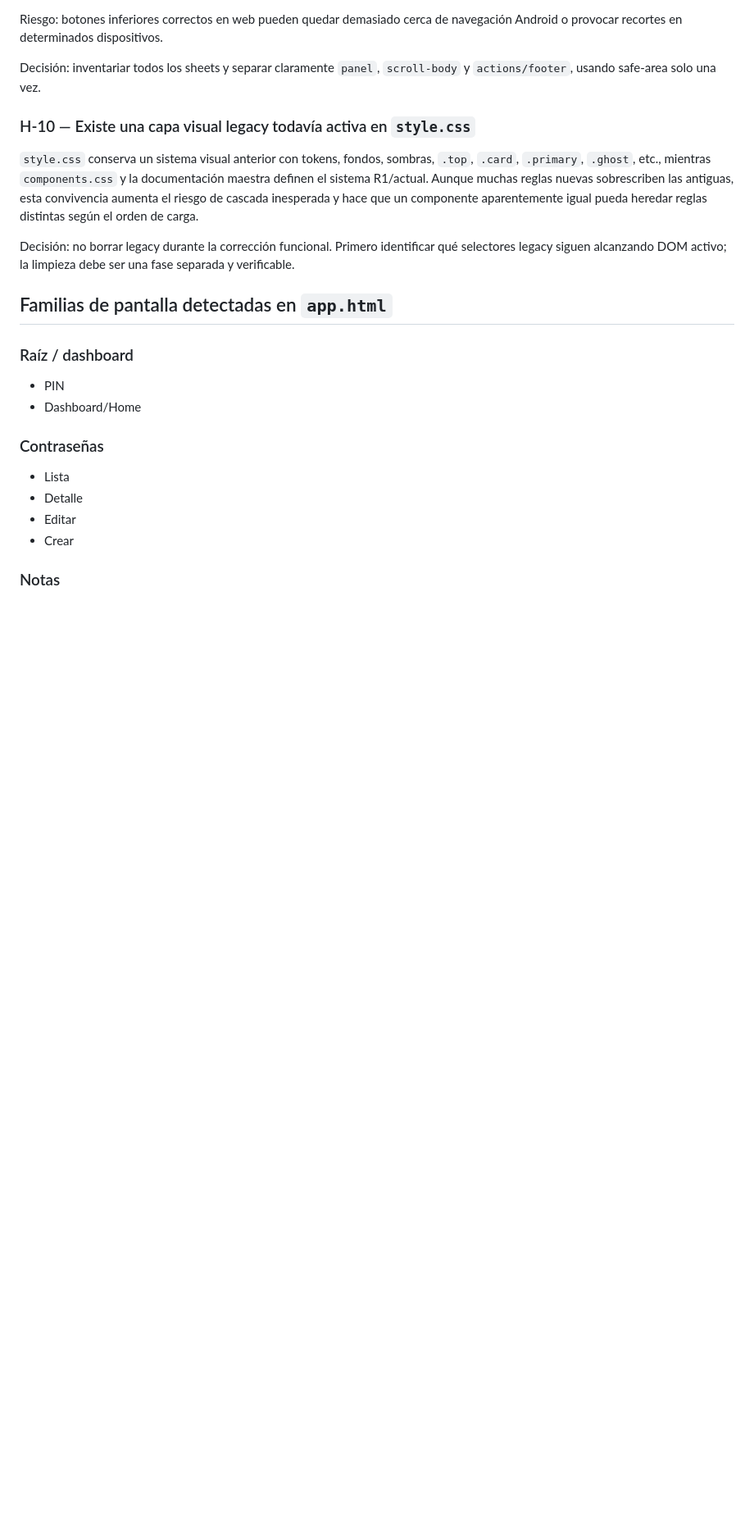
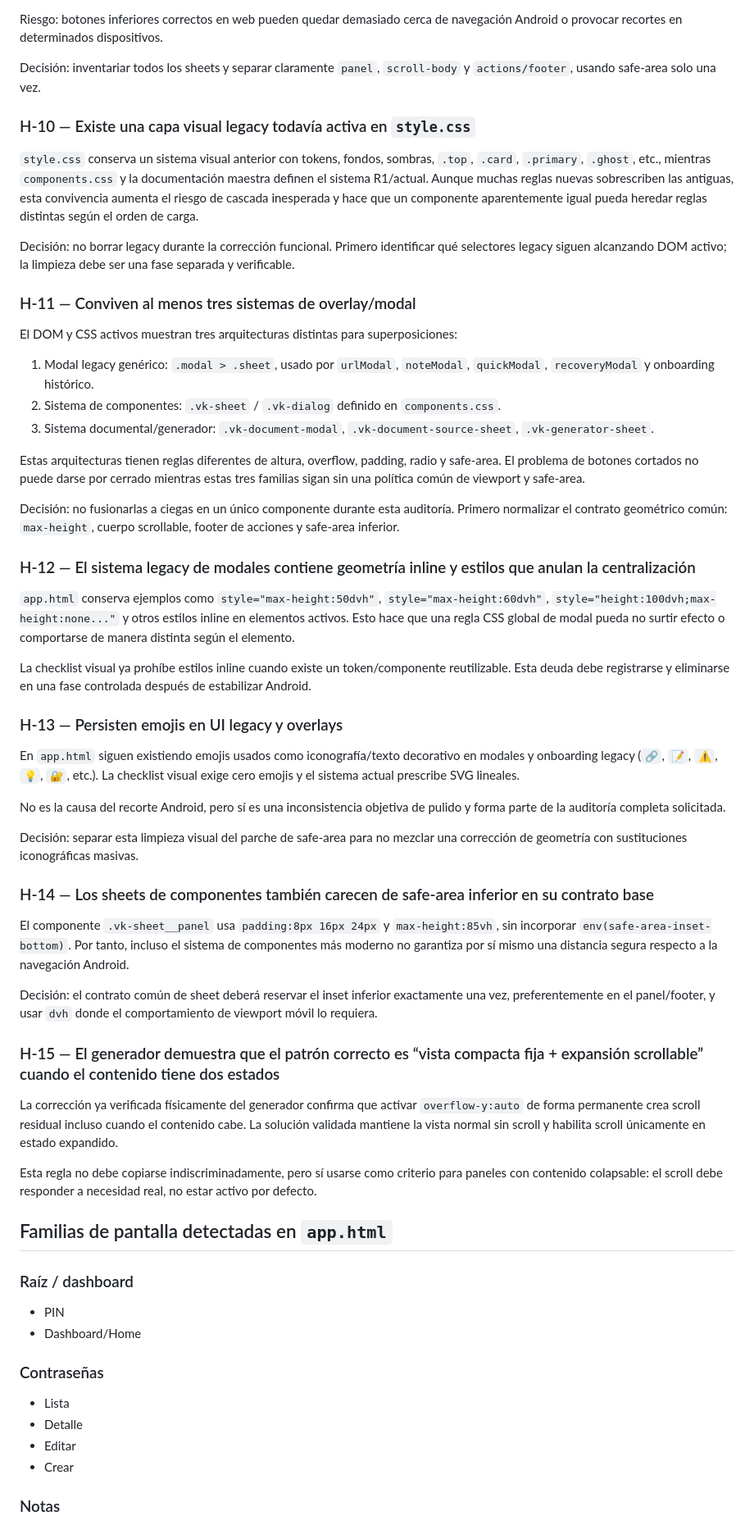
Before and after one commit to noguera-tech/vaultkey, a Markdown page: docs/audit/VK_ANDROID_VISUAL_AUDIT_2026-08-12.md, the part around one of its changes. Shown at 82% size. Rendered like a GitHub page; blank space fills up the shorter version.

Commit message:
Ampliar inventario de modales y deuda visual legacy

```diff
--- a/docs/audit/VK_ANDROID_VISUAL_AUDIT_2026-08-12.md
+++ b/docs/audit/VK_ANDROID_VISUAL_AUDIT_2026-08-12.md
@@ -110,6 +110,44 @@ Decisión: inventariar todos los sheets y separar claramente `panel`, `scroll-bo
 
 Decisión: no borrar legacy durante la corrección funcional. Primero identificar qué selectores legacy siguen alcanzando DOM activo; la limpieza debe ser una fase separada y verificable.
 
+### H-11 — Conviven al menos tres sistemas de overlay/modal
+
+El DOM y CSS activos muestran tres arquitecturas distintas para superposiciones:
+
+1. Modal legacy genérico: `.modal > .sheet`, usado por `urlModal`, `noteModal`, `quickModal`, `recoveryModal` y onboarding histórico.
+2. Sistema de componentes: `.vk-sheet` / `.vk-dialog` definido en `components.css`.
+3. Sistema documental/generador: `.vk-document-modal`, `.vk-document-source-sheet`, `.vk-generator-sheet`.
+
+Estas arquitecturas tienen reglas diferentes de altura, overflow, padding, radio y safe-area. El problema de botones cortados no puede darse por cerrado mientras estas tres familias sigan sin una política común de viewport y safe-area.
+
+Decisión: no fusionarlas a ciegas en un único componente durante esta auditoría. Primero normalizar el contrato geométrico común: `max-height`, cuerpo scrollable, footer de acciones y safe-area inferior.
+
+### H-12 — El sistema legacy de modales contiene geometría inline y estilos que anulan la centralización
+
+`app.html` conserva ejemplos como `style="max-height:50dvh"`, `style="max-height:60dvh"`, `style="height:100dvh;max-height:none..."` y otros estilos inline en elementos activos. Esto hace que una regla CSS global de modal pueda no surtir efecto o comportarse de manera distinta según el elemento.
+
+La checklist visual ya prohíbe estilos inline cuando existe un token/componente reutilizable. Esta deuda debe registrarse y eliminarse en una fase controlada después de estabilizar Android.
+
+### H-13 — Persisten emojis en UI legacy y overlays
+
+En `app.html` siguen existiendo emojis usados como iconografía/texto decorativo en modales y onboarding legacy (`🔗`, `📝`, `⚠️`, `💡`, `🔐`, etc.). La checklist visual exige cero emojis y el sistema actual prescribe SVG lineales.
+
+No es la causa del recorte Android, pero sí es una inconsistencia objetiva de pulido y forma parte de la auditoría completa solicitada.
+
+Decisión: separar esta limpieza visual del parche de safe-area para no mezclar una corrección de geometría con sustituciones iconográficas masivas.
+
+### H-14 — Los sheets de componentes también carecen de safe-area inferior en su contrato base
+
+El componente `.vk-sheet__panel` usa `padding:8px 16px 24px` y `max-height:85vh`, sin incorporar `env(safe-area-inset-bottom)`. Por tanto, incluso el sistema de componentes más moderno no garantiza por sí mismo una distancia segura respecto a la navegación Android.
+
+Decisión: el contrato común de sheet deberá reservar el inset inferior exactamente una vez, preferentemente en el panel/footer, y usar `dvh` donde el comportamiento de viewport móvil lo requiera.
+
+### H-15 — El generador demuestra que el patrón correcto es “vista compacta fija + expansión scrollable” cuando el contenido tiene dos estados
+
+La corrección ya verificada físicamente del generador confirma que activar `overflow-y:auto` de forma permanente crea scroll residual incluso cuando el contenido cabe. La solución validada mantiene la vista normal sin scroll y habilita scroll únicamente en estado expandido.
+
+Esta regla no debe copiarse indiscriminadamente, pero sí usarse como criterio para paneles con contenido colapsable: el scroll debe responder a necesidad real, no estar activo por defecto.
+
 ## Familias de pantalla detectadas en `app.html`
 
 ### Raíz / dashboard
```
Also changed, not shown: other parts of docs/audit/VK_ANDROID_VISUAL_AUDIT_2026-08-12.md (+41 -5 lines).
